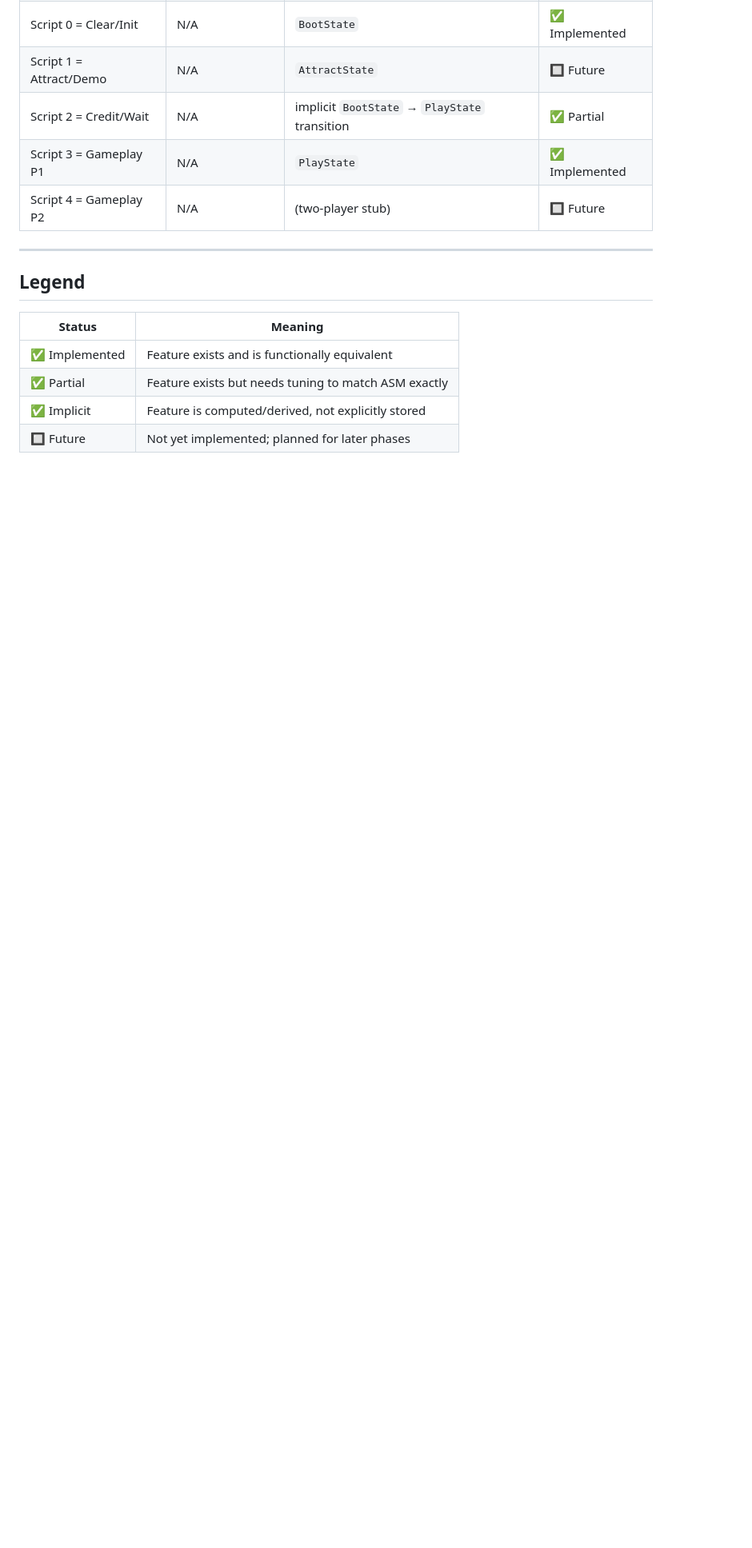
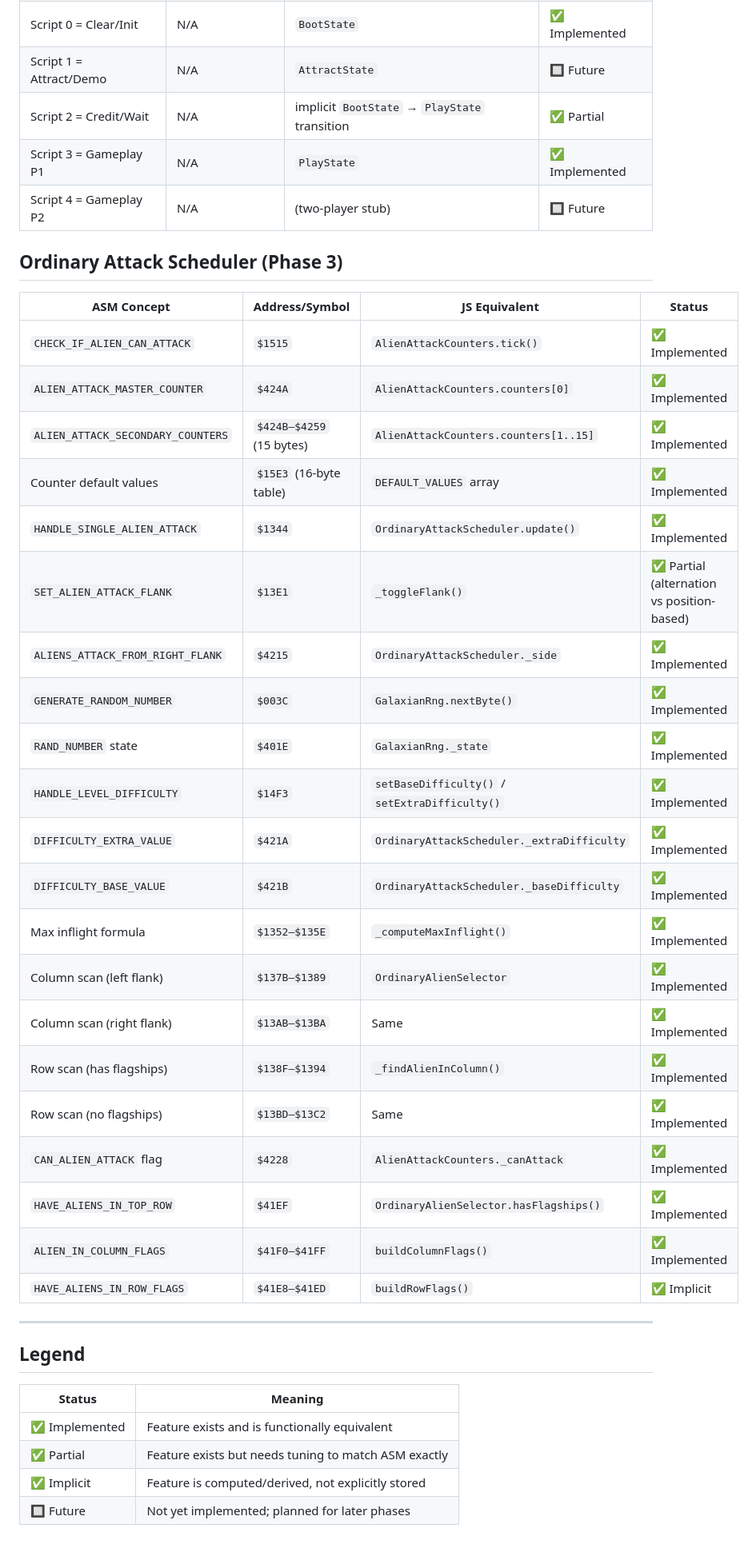
Before and after one commit to CozmoCyke/Galaxian-edu, a Markdown page: galaxian_engine/docs/ASM_MAPPING.md, the part around the change. Shown at 80% size. GitHub-like rendering; blank space fills up the shorter version.

Commit message:
docs: add attack scheduler documentation and update ASM mapping

```diff
--- a/galaxian_engine/docs/ASM_MAPPING.md
+++ b/galaxian_engine/docs/ASM_MAPPING.md
@@ -106,6 +106,32 @@ This document maps each concept from the original Galaxian Z80 disassembly
 | Script 3 = Gameplay P1 | N/A | `PlayState` | ✅ Implemented |
 | Script 4 = Gameplay P2 | N/A | (two-player stub) | 🔲 Future |
 
+## Ordinary Attack Scheduler (Phase 3)
+
+| ASM Concept | Address/Symbol | JS Equivalent | Status |
+|---|---|---|---|
+| `CHECK_IF_ALIEN_CAN_ATTACK` | `$1515` | `AlienAttackCounters.tick()` | ✅ Implemented |
+| `ALIEN_ATTACK_MASTER_COUNTER` | `$424A` | `AlienAttackCounters.counters[0]` | ✅ Implemented |
+| `ALIEN_ATTACK_SECONDARY_COUNTERS` | `$424B–$4259` (15 bytes) | `AlienAttackCounters.counters[1..15]` | ✅ Implemented |
+| Counter default values | `$15E3` (16-byte table) | `DEFAULT_VALUES` array | ✅ Implemented |
+| `HANDLE_SINGLE_ALIEN_ATTACK` | `$1344` | `OrdinaryAttackScheduler.update()` | ✅ Implemented |
+| `SET_ALIEN_ATTACK_FLANK` | `$13E1` | `_toggleFlank()` | ✅ Partial (alternation vs position-based) |
+| `ALIENS_ATTACK_FROM_RIGHT_FLANK` | `$4215` | `OrdinaryAttackScheduler._side` | ✅ Implemented |
+| `GENERATE_RANDOM_NUMBER` | `$003C` | `GalaxianRng.nextByte()` | ✅ Implemented |
+| `RAND_NUMBER` state | `$401E` | `GalaxianRng._state` | ✅ Implemented |
+| `HANDLE_LEVEL_DIFFICULTY` | `$14F3` | `setBaseDifficulty()` / `setExtraDifficulty()` | ✅ Implemented |
+| `DIFFICULTY_EXTRA_VALUE` | `$421A` | `OrdinaryAttackScheduler._extraDifficulty` | ✅ Implemented |
+| `DIFFICULTY_BASE_VALUE` | `$421B` | `OrdinaryAttackScheduler._baseDifficulty` | ✅ Implemented |
+| Max inflight formula | `$1352–$135E` | `_computeMaxInflight()` | ✅ Implemented |
+| Column scan (left flank) | `$137B–$1389` | `OrdinaryAlienSelector` | ✅ Implemented |
+| Column scan (right flank) | `$13AB–$13BA` | Same | ✅ Implemented |
+| Row scan (has flagships) | `$138F–$1394` | `_findAlienInColumn()` | ✅ Implemented |
+| Row scan (no flagships) | `$13BD–$13C2` | Same | ✅ Implemented |
+| `CAN_ALIEN_ATTACK` flag | `$4228` | `AlienAttackCounters._canAttack` | ✅ Implemented |
+| `HAVE_ALIENS_IN_TOP_ROW` | `$41EF` | `OrdinaryAlienSelector.hasFlagships()` | ✅ Implemented |
+| `ALIEN_IN_COLUMN_FLAGS` | `$41F0–$41FF` | `buildColumnFlags()` | ✅ Implemented |
+| `HAVE_ALIENS_IN_ROW_FLAGS` | `$41E8–$41ED` | `buildRowFlags()` | ✅ Implicit |
+
 ---
 
 ## Legend
```
Also changed, not shown: galaxian_engine/docs/ORDINARY_ATTACK_SCHEDULER.md (added, +234 -0 lines).
